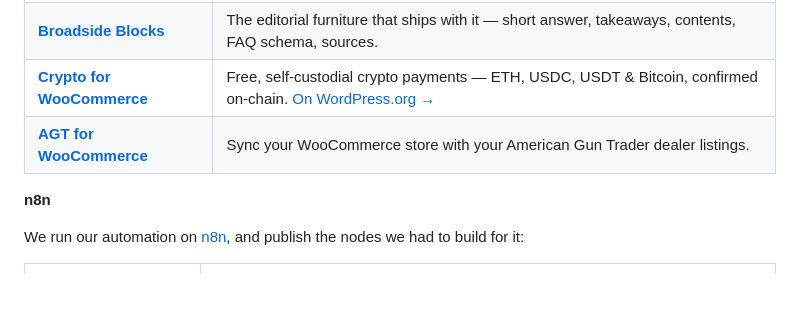
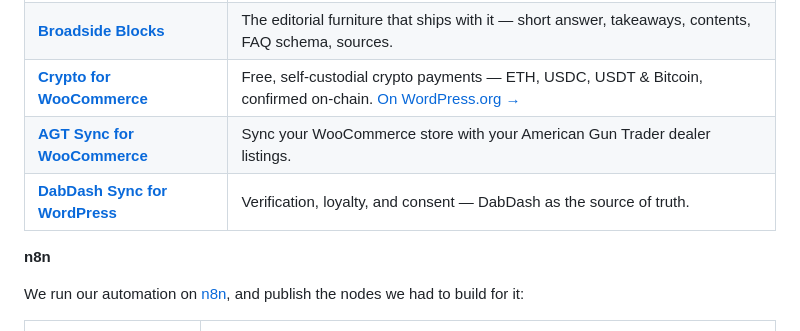
Before and after one commit to shadow-software/crypto-for-woocommerce, a Markdown page: README.md, the part around the change. Rendered like a GitHub page; blank space fills up the shorter version.

Commit message:
README: link AGT Sync and DabDash Sync in the family footer
Keep the Also-by table current with the other Shadow Software WordPress
plugins.

Co-authored-by: Cursor <cursoragent@cursor.com>

```diff
--- a/README.md
+++ b/README.md
@@ -206,7 +206,8 @@ plugin is an independent, unofficial integration.
 | [**Broadside**](https://github.com/shadow-software/broadside-theme-for-wordpress) | A broadsheet block theme for WordPress — blackletter masthead, folio rule, three-column lead grid. |
 | [**Broadside Blocks**](https://github.com/shadow-software/broadside-blocks-for-wordpress) | The editorial furniture that ships with it — short answer, takeaways, contents, FAQ schema, sources. |
 | [**Crypto for WooCommerce**](https://github.com/shadow-software/crypto-for-woocommerce) | Free, self-custodial crypto payments — ETH, USDC, USDT & Bitcoin, confirmed on-chain. [On WordPress.org →](https://wordpress.org/plugins/shadow-software-crypto-for-woocommerce/) |
-| [**AGT for WooCommerce**](https://github.com/shadow-software/agt-for-woocommerce) | Sync your WooCommerce store with your American Gun Trader dealer listings. |
+| [**AGT Sync for WooCommerce**](https://github.com/shadow-software/agt-for-woocommerce) | Sync your WooCommerce store with your American Gun Trader dealer listings. |
+| [**DabDash Sync for WordPress**](https://github.com/shadow-software/dabdash-sync-for-wordpress) | Verification, loyalty, and consent — DabDash as the source of truth. |
 
 **n8n**
 
```
